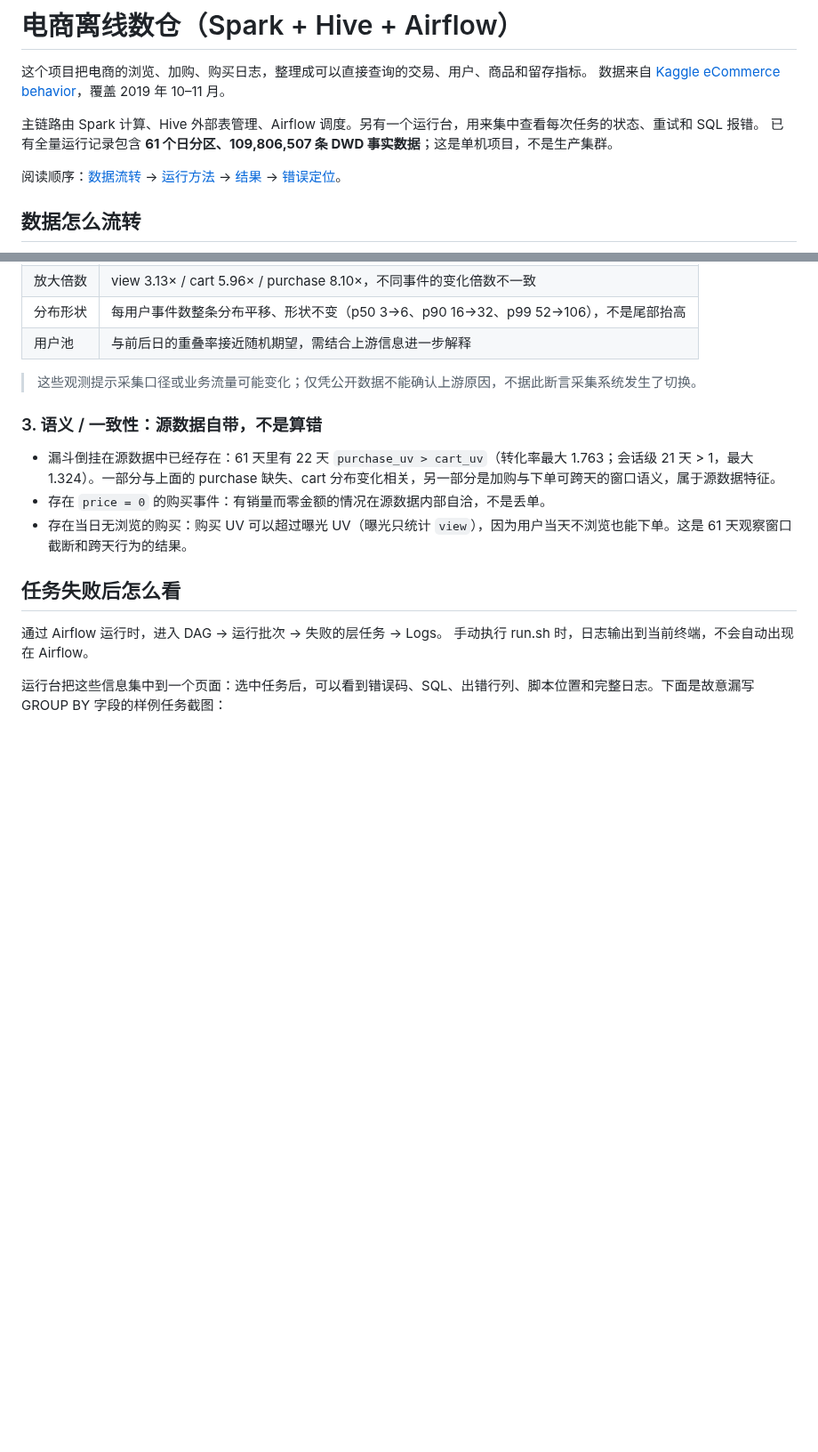
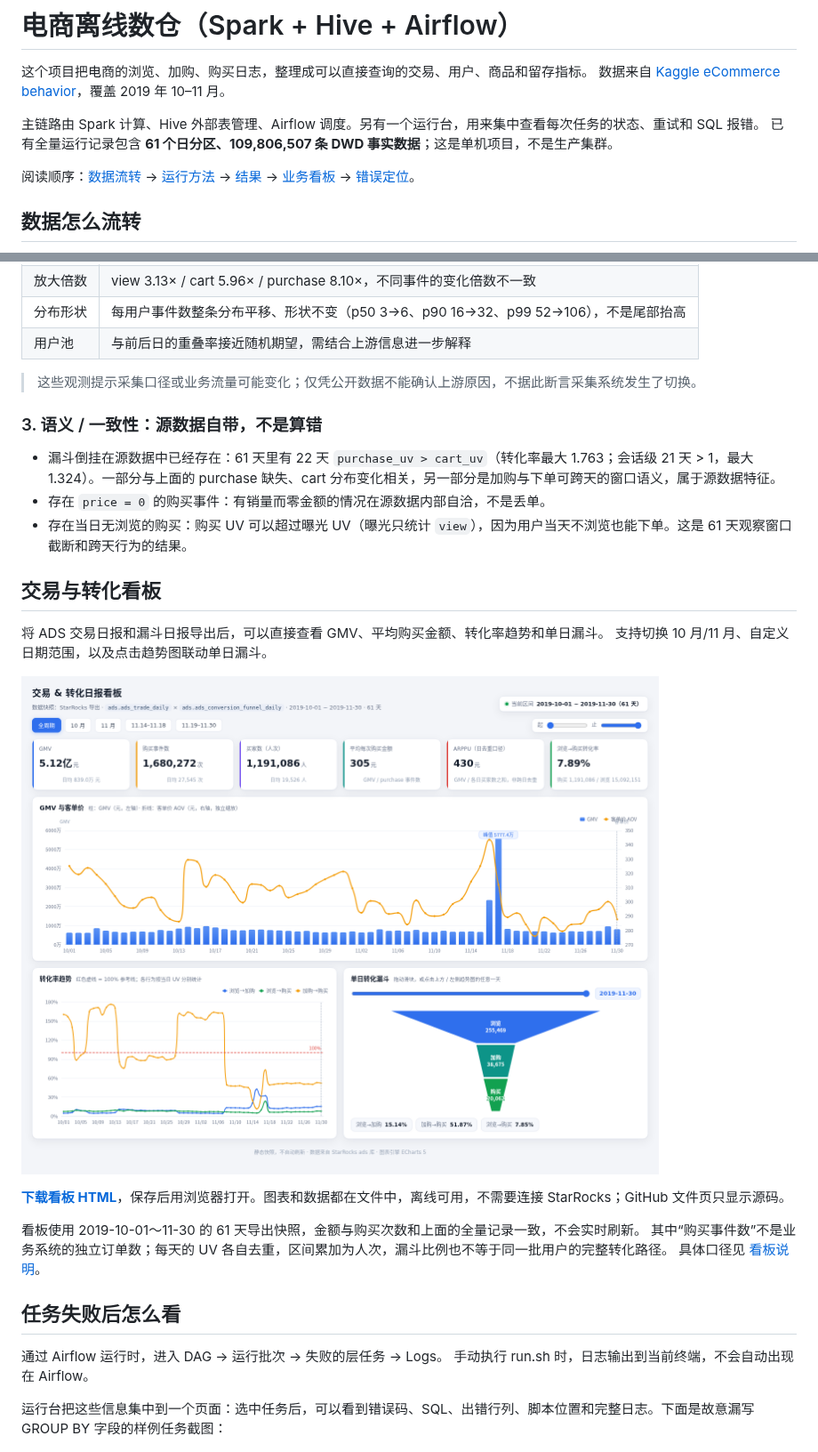
Before and after one commit to wushi007/offline-data-warehouse, a Markdown page: README.md, 2 parts joined by grey strips. Shown at 89% size. GitHub-like rendering; pictures changed too: docs/assets/trade-funnel-dashboard.png (added); folded sections open; blank space fills up the shorter version.

```diff
--- a/README.md
+++ b/README.md
@@ -6,7 +6,7 @@
 主链路由 Spark 计算、Hive 外部表管理、Airflow 调度。另有一个运行台，用来集中查看每次任务的状态、重试和 SQL 报错。
 已有全量运行记录包含 **61 个日分区、109,806,507 条 DWD 事实数据**；这是单机项目，不是生产集群。
 
-阅读顺序：[数据流转](#数据怎么流转) → [运行方法](#怎么运行) → [结果](#已经跑出的结果) → [错误定位](#任务失败后怎么看)。
+阅读顺序：[数据流转](#数据怎么流转) → [运行方法](#怎么运行) → [结果](#已经跑出的结果) → [业务看板](#交易与转化看板) → [错误定位](#任务失败后怎么看)。
 
 ## 数据怎么流转
 
@@ -191,6 +191,19 @@ OK 留存不变量（D+n 人数 ≤ D0）: 0 天违规
 
 </details>
 
+## 交易与转化看板
+
+将 ADS 交易日报和漏斗日报导出后，可以直接查看 GMV、平均购买金额、转化率趋势和单日漏斗。
+支持切换 10 月/11 月、自定义日期范围，以及点击趋势图联动单日漏斗。
+
+![交易与转化日报看板：GMV、转化率趋势和单日漏斗](docs/assets/trade-funnel-dashboard.png)
+
+**[下载看板 HTML](https://github.com/wushi007/offline-data-warehouse/raw/refs/heads/main/dashboards/trade_funnel_dashboard.html)**，保存后用浏览器打开。图表和数据都在文件中，离线可用，不需要连接 StarRocks；GitHub 文件页只显示源码。
+
+看板使用 2019-10-01～11-30 的 61 天导出快照，金额与购买次数和上面的全量记录一致，不会实时刷新。
+其中“购买事件数”不是业务系统的独立订单数；每天的 UV 各自去重，区间累加为人次，漏斗比例也不等于同一批用户的完整转化路径。
+具体口径见 [看板说明](dashboards/README.md)。
+
 ## 任务失败后怎么看
 
 通过 Airflow 运行时，进入 DAG → 运行批次 → 失败的层任务 → Logs。
```
Also changed, not shown: other parts of README.md (+1 -0 lines), dashboards/README.md (added, +18 -0 lines), 1 other file.
